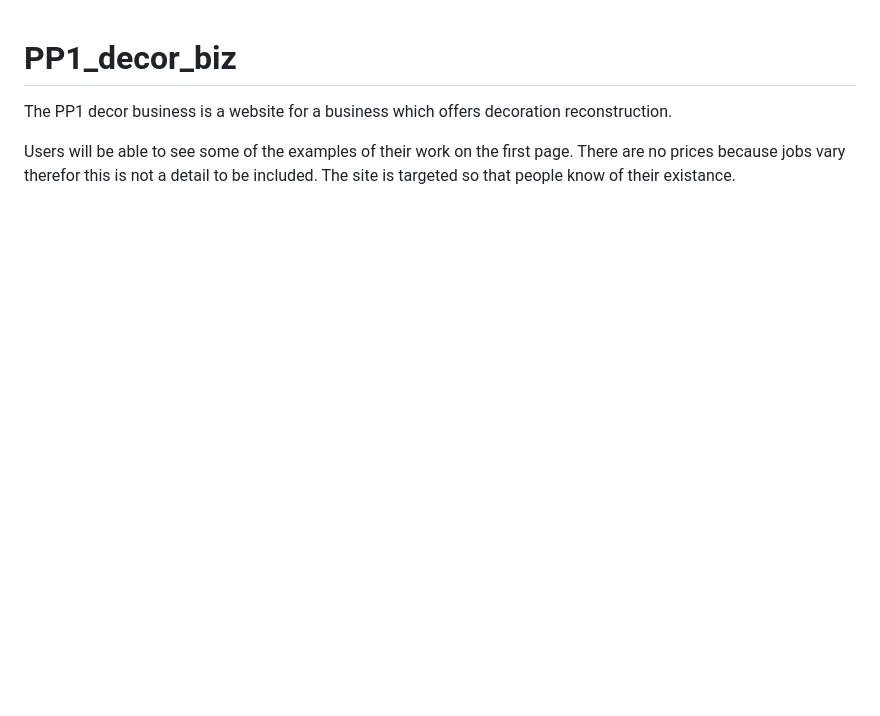
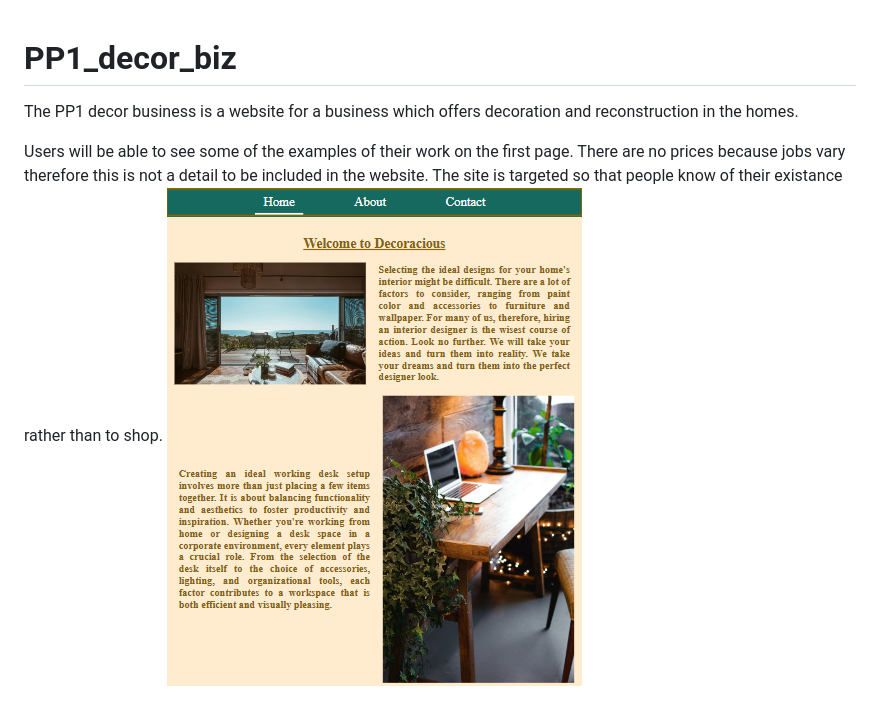
Before and after one commit to DiasDevils/PP1_decor_biz, a Markdown page: README.md, the part around the change. GitHub-like rendering; pictures changed too: image.png (added); blank space fills up the shorter version.

```diff
--- a/README.md
+++ b/README.md
@@ -1,5 +1,6 @@
 # PP1_decor_biz
 
-The PP1 decor business is a website for a business which offers decoration reconstruction.
+The PP1 decor business is a website for a business which offers decoration and reconstruction in the homes.
 
-Users will be able to see some of the examples of their work on the first page. There are no prices because jobs vary therefor this is not a detail to be included. The site is targeted so that people know of their existance.
+Users will be able to see some of the examples of their work on the first page. There are no prices because jobs vary therefore this is not a detail to be included in the website. The site is targeted so that people know of their existance rather than to shop.
+![alt text](image.png)
```
Also changed, not shown: image-1.png (added), images/image.png (added).
